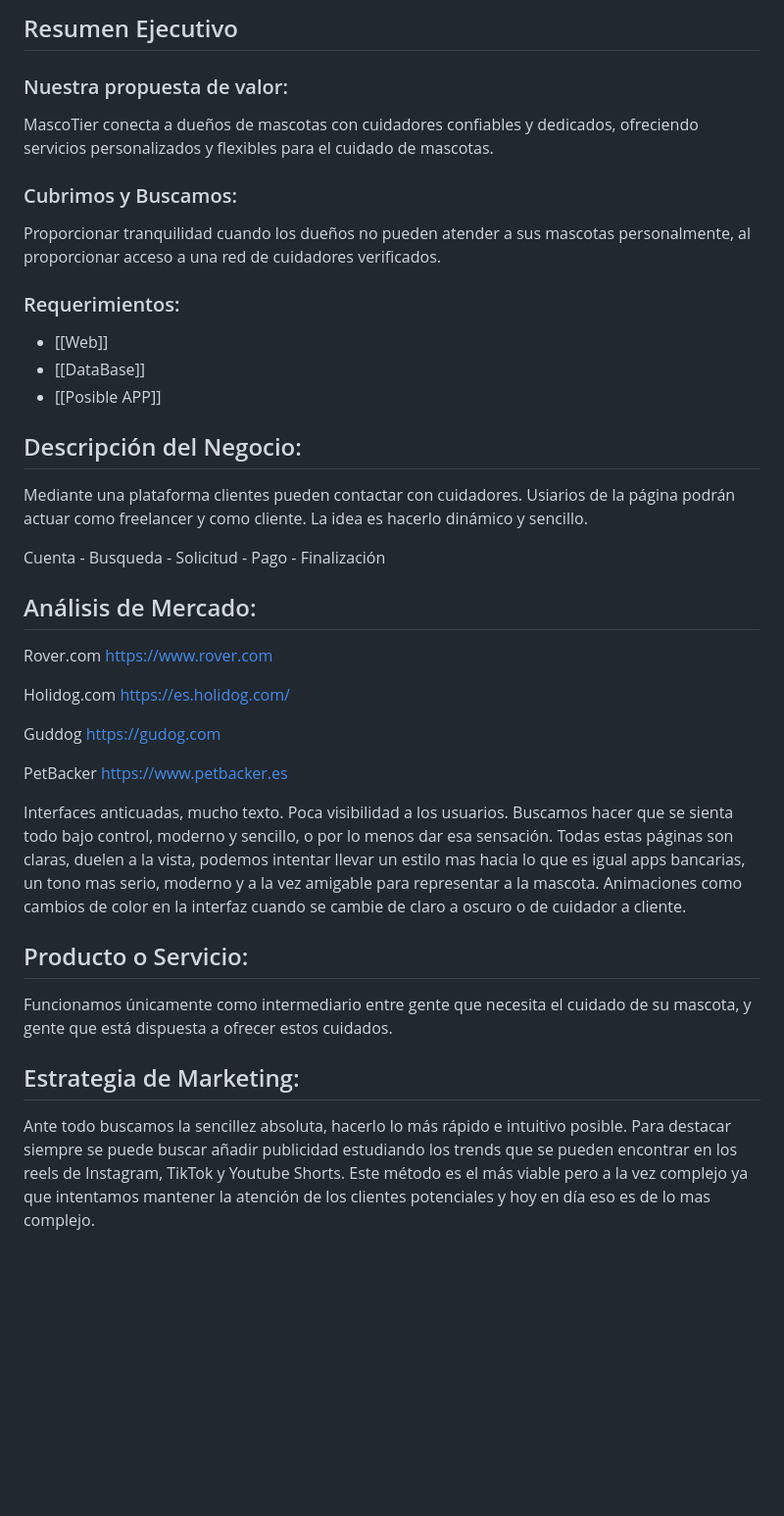
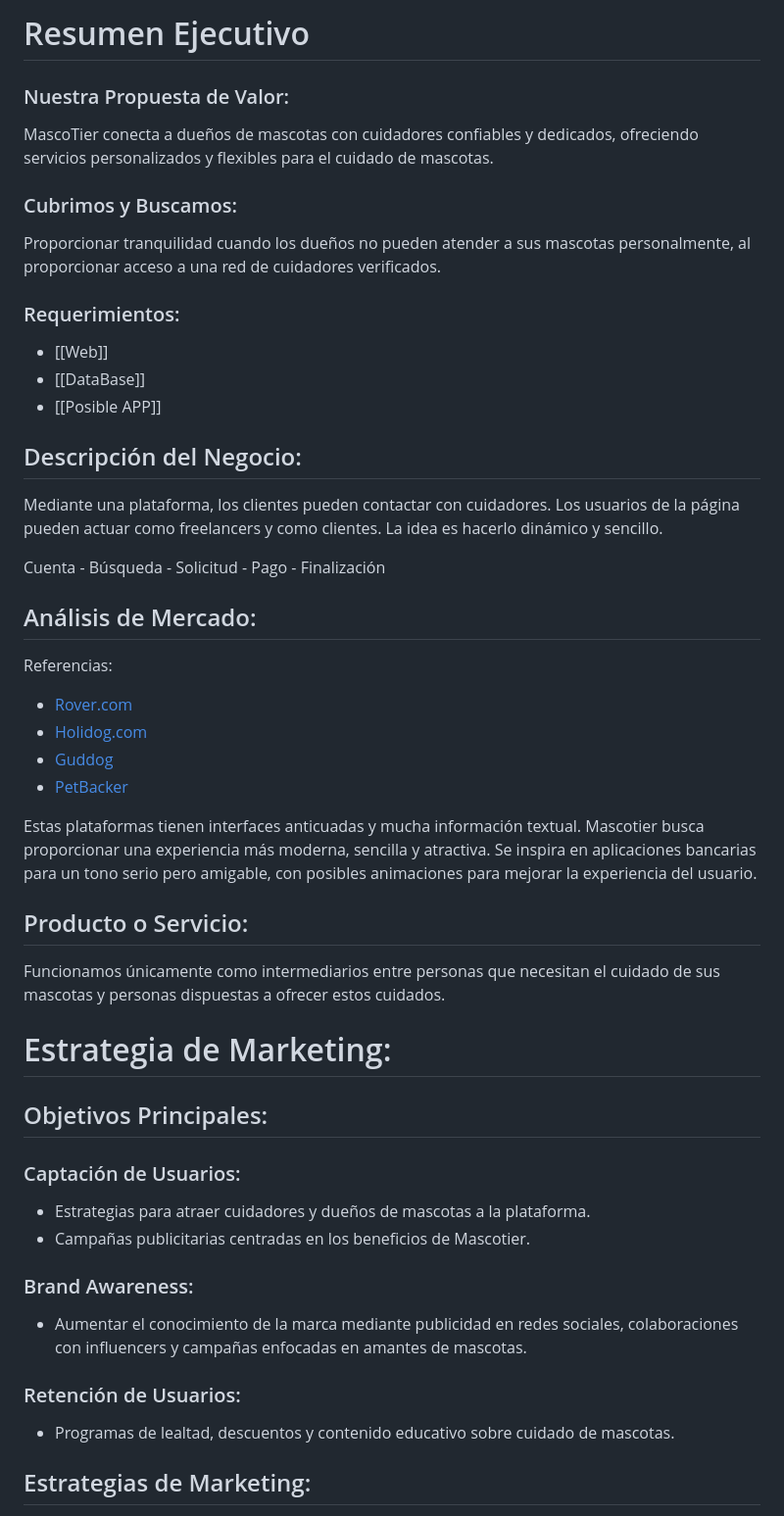
Before and after one commit to iagogonzalezborines/MascoTier_Project, a Markdown page: Docs/BrandMain/Plan de Empresa MascoTier.md, the part around the change printed below. Shown: that part at 98% size. Drawn GitHub-style; blank space fills up the shorter version.

```diff
--- a/Docs/BrandMain/Plan de Empresa MascoTier.md
+++ b/Docs/BrandMain/Plan de Empresa MascoTier.md
@@ -1,14 +1,12 @@
-## Resumen Ejecutivo
+# Resumen Ejecutivo
 
-### Nuestra propuesta de valor:
+### Nuestra Propuesta de Valor:
 
 MascoTier conecta a dueños de mascotas con cuidadores confiables y dedicados, ofreciendo servicios personalizados y flexibles para el cuidado de mascotas.
-
 
 ### Cubrimos y Buscamos:
 
 Proporcionar tranquilidad cuando los dueños no pueden atender a sus mascotas personalmente, al proporcionar acceso a una red de cuidadores verificados.
-
 
 ### Requerimientos:
 
@@ -16,37 +14,39 @@ Proporcionar tranquilidad cuando los dueños no pueden atender a sus mascotas pe
 - [[DataBase]]
 - [[Posible APP]]
 
-
-
 ## Descripción del Negocio:
 
-Mediante una plataforma clientes pueden contactar con cuidadores.
-Usiarios de la página podrán actuar como freelancer y como cliente.
-La idea es hacerlo dinámico y sencillo.
+Mediante una plataforma, los clientes pueden contactar con cuidadores. Los usuarios de la página pueden actuar como freelancers y como clientes. La idea es hacerlo dinámico y sencillo.
 
-Cuenta - Busqueda - Solicitud - Pago -  Finalización
+Cuenta - Búsqueda - Solicitud - Pago - Finalización
 
 ## Análisis de Mercado:
 
-Rover.com
-https://www.rover.com
+Referencias:
+- [Rover.com](https://www.rover.com)
+- [Holidog.com](https://es.holidog.com/)
+- [Guddog](https://gudog.com)
+- [PetBacker](https://www.petbacker.es)
 
-Holidog.com
-https://es.holidog.com/
-
-Guddog
-https://gudog.com
-
-PetBacker
-https://www.petbacker.es
-
-Interfaces anticuadas, mucho texto. Poca visibilidad a los usuarios.
-Buscamos hacer que se sienta todo bajo control, moderno y sencillo, o por lo menos dar esa sensación. Todas estas páginas son claras, duelen a la vista, podemos intentar llevar un estilo mas hacia lo que es igual apps bancarias, un tono mas serio, moderno y a la vez amigable para representar a la mascota. Animaciones como cambios de color en la interfaz cuando se cambie de claro a oscuro o de cuidador a cliente.
+Estas plataformas tienen interfaces anticuadas y mucha información textual. Mascotier busca proporcionar una experiencia más moderna, sencilla y atractiva. Se inspira en aplicaciones bancarias para un tono serio pero amigable, con posibles animaciones para mejorar la experiencia del usuario.
 
 ## Producto o Servicio:
 
-Funcionamos únicamente como intermediario entre gente que necesita el cuidado de su mascota, y gente que está dispuesta a ofrecer estos cuidados.
+Funcionamos únicamente como intermediarios entre personas que necesitan el cuidado de sus mascotas y personas dispuestas a ofrecer estos cuidados.
 
-## Estrategia de Marketing:
+# Estrategia de Marketing:
 
-Ante todo buscamos la sencillez absoluta, hacerlo lo más rápido e intuitivo posible. Para destacar siempre se puede buscar añadir publicidad estudiando los trends que se pueden encontrar en los reels de Instagram, TikTok y Youtube  Shorts. Este método es el más viable pero a la vez complejo ya que intentamos mantener la atención de los clientes potenciales y hoy en día eso es de lo mas complejo.
+## Objetivos Principales:
+
+### Captación de Usuarios:
+- Estrategias para atraer cuidadores y dueños de mascotas a la plataforma.
+- Campañas publicitarias centradas en los beneficios de Mascotier.
+
+### Brand Awareness:
+- Aumentar el conocimiento de la marca mediante publicidad en redes sociales, colaboraciones con influencers y campañas enfocadas en amantes de mascotas.
+
+### Retención de Usuarios:
+- Programas de lealtad, descuentos y contenido educativo sobre cuidado de mascotas.
+
+## Estrategias de Marketing:
+
```
Also changed, not shown: other parts of Docs/BrandMain/Plan de Empresa MascoTier.md (+47 -10 lines).
